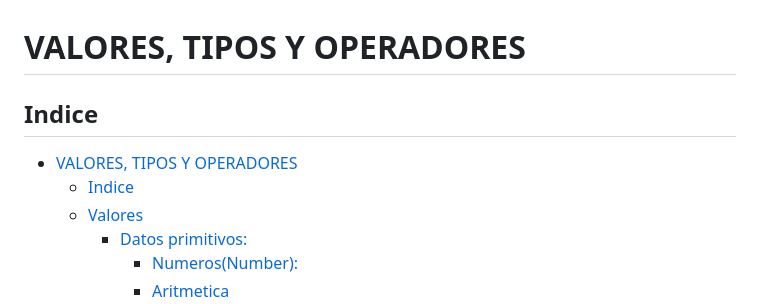
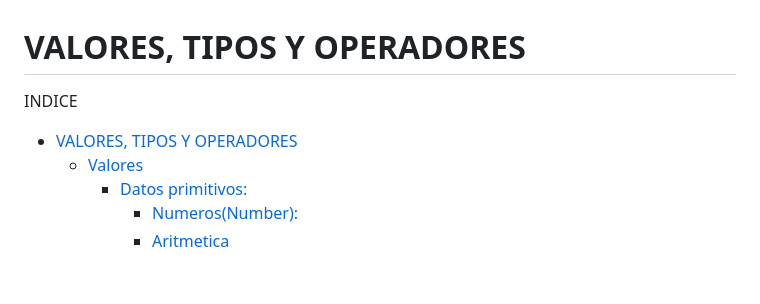
Before and after one commit to callelimascca/CURSO_JAVASCRIPT, a Markdown page: 2.Valores_Operadores/README.md, the part around the change. GitHub-like rendering; blank space fills up the shorter version.

```diff
--- a/2.Valores_Operadores/README.md
+++ b/2.Valores_Operadores/README.md
@@ -1,7 +1,6 @@
 # VALORES, TIPOS Y OPERADORES
-## Indice
+ INDICE
 - [VALORES, TIPOS Y OPERADORES](#valores-tipos-y-operadores)
-  - [Indice](#indice)
   - [Valores](#valores)
     - [Datos primitivos:](#datos-primitivos)
       - [Numeros(Number):](#numerosnumber)
```
Also changed, not shown: 2.Valores_Operadores/TAREA.md (added, +38 -0 lines).
